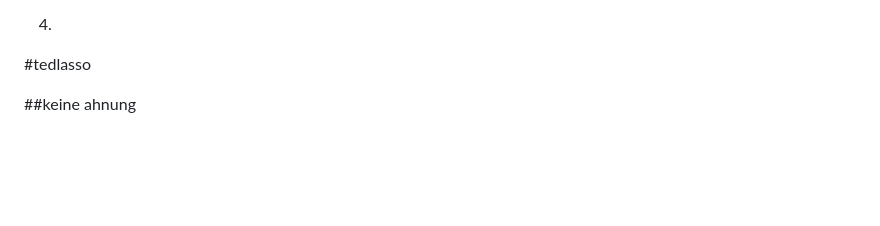
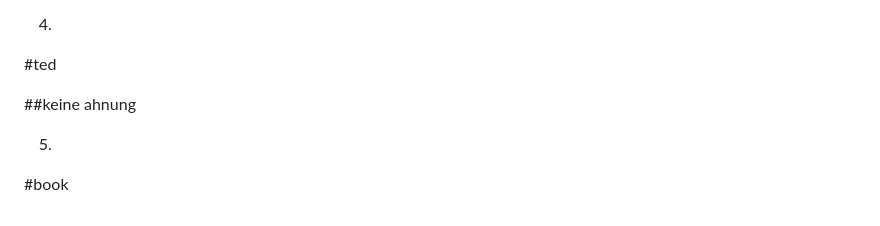
Before and after one commit to RezaHeshmati30/filme, a Markdown page: lieblingsfime.md, the part around the change. GitHub-like rendering; blank space fills up the shorter version.

Commit message:
Änderung des wortes 'ted'

```diff
--- a/lieblingsfime.md
+++ b/lieblingsfime.md
@@ -47,6 +47,9 @@ See also: Synopsis of A Song of Ice and Fire and World of A Song of Ice and Fire
 Game of Thrones is roughly based on the storylines of the A Song of Ice and Fire book series by George R. R. Martin, set in the fictional Seven Kingdoms of Westeros and the continent of Essos.[5][6] The series follows several simultaneous plot lines.[7] The first story arc follows a war of succession among competing claimants for control of the Iron Throne of the Seven Kingdoms, with other noble families fighting for independence from the throne. The second concerns the exiled scion's actions to reclaim the throne; the third chronicles the threat of the impending winter, as well as the legendary creatures and fierce peoples of the North.[8]
 
 4.
-#tedlasso
+#ted
 
 ##keine ahnung
+
+5.
+#book
```
